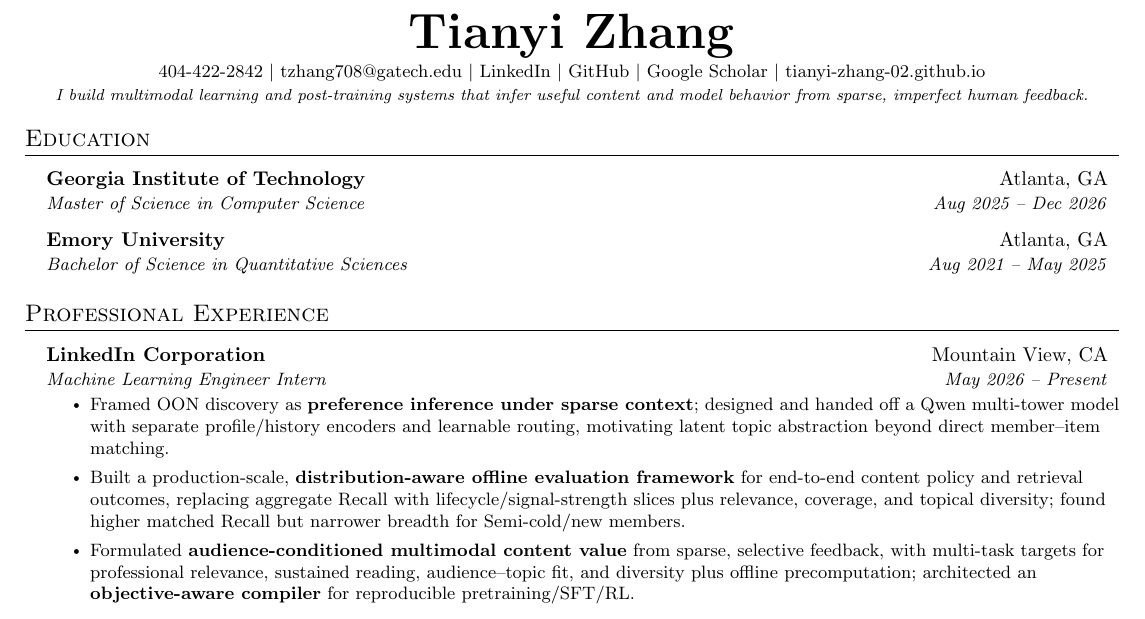
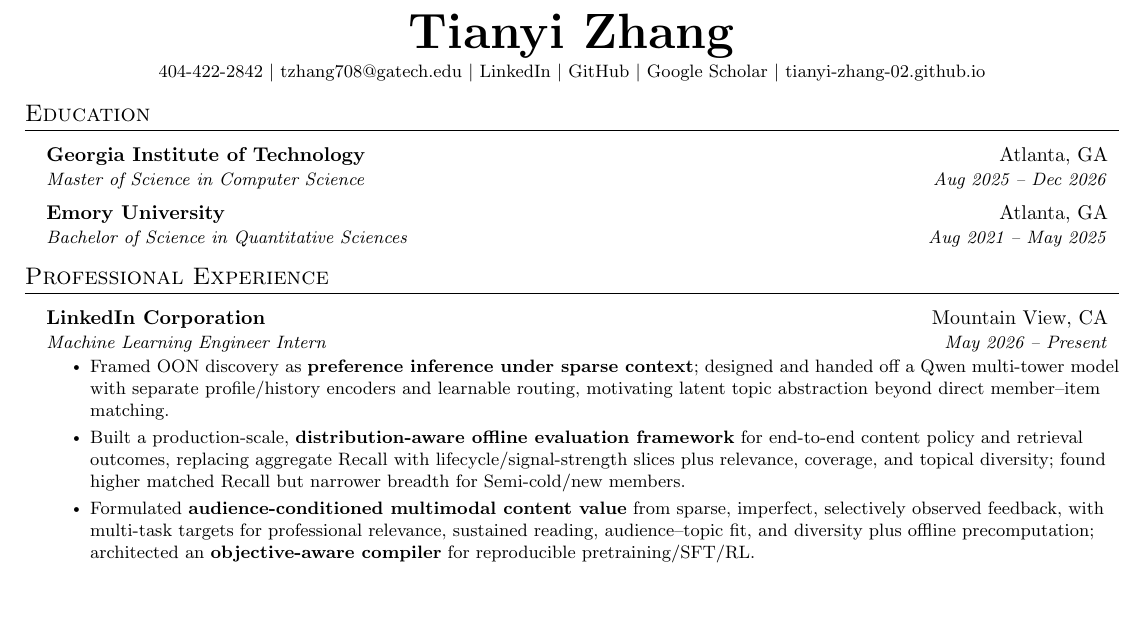
Before and after one commit to tianyi-zhang-02/my_resume, a LaTeX document (main.tex): part of page 1 of 2 before the commit and part of the page after it, cut so that both start at the same text, the shorter picture padded with empty space. Compiled offline with pdfLaTeX.

Commit message:
Move research positioning into experience

```diff
--- a/main.tex
+++ b/main.tex
@@ -89,8 +89,7 @@
     \href{https://www.linkedin.com/in/tianyi-zhang2002/}{LinkedIn} $|$
     \href{https://github.com/tianyi-zhang-02}{GitHub} $|$
     \href{https://scholar.google.com/citations?hl=en&view_op=list_works&user=46rbYk0AAAAJ}{Google Scholar} $|$
-    \href{https://tianyi-zhang-02.github.io}{tianyi-zhang-02.github.io} \\[2pt]
-    \footnotesize\textit{I build multimodal learning and post-training systems that infer useful content and model behavior from sparse, imperfect human feedback.}
+    \href{https://tianyi-zhang-02.github.io}{tianyi-zhang-02.github.io}
 \end{center}
 
 %-----------EDUCATION-----------
@@ -116,7 +115,7 @@
 
   \resumeItem{Built a production-scale, \textbf{distribution-aware offline evaluation framework} for end-to-end content policy and retrieval outcomes, replacing aggregate Recall with lifecycle/signal-strength slices plus relevance, coverage, and topical diversity; found higher matched Recall but narrower breadth for Semi-cold/new members.}
 
-  \resumeItem{Formulated \textbf{audience-conditioned multimodal content value} from sparse, selective feedback, with multi-task targets for professional relevance, sustained reading, audience--topic fit, and diversity plus offline precomputation; architected an \textbf{objective-aware compiler} for reproducible pretraining/SFT/RL.}
+  \resumeItem{Formulated \textbf{audience-conditioned multimodal content value} from sparse, imperfect, selectively observed feedback, with multi-task targets for professional relevance, sustained reading, audience--topic fit, and diversity plus offline precomputation; architected an \textbf{objective-aware compiler} for reproducible pretraining/SFT/RL.}
 \resumeItemListEnd
 
   \resumeSubheading
```
